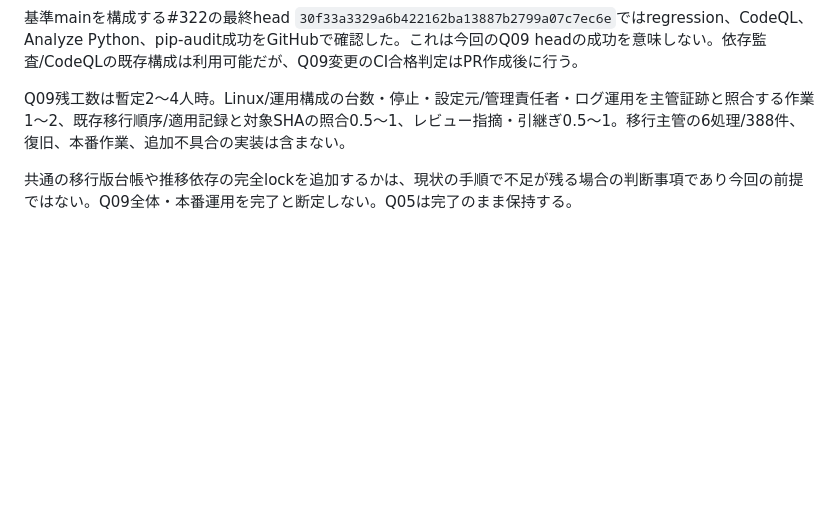
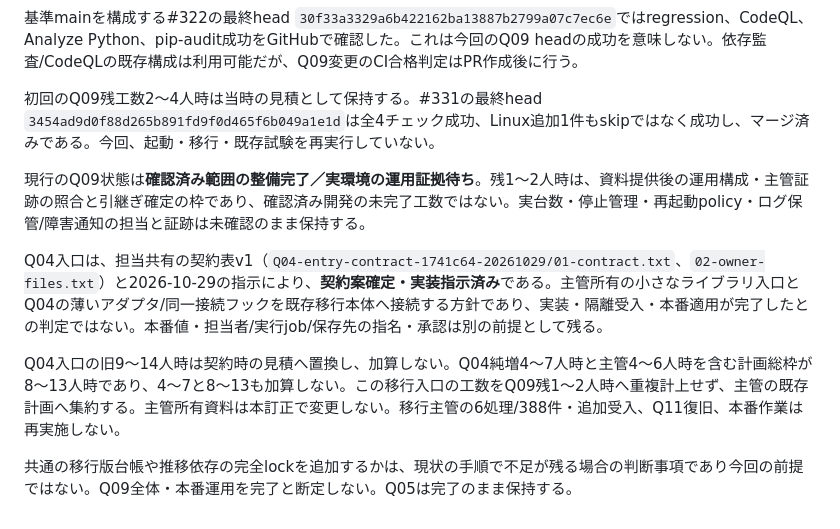
Before and after one commit to oxo-ops/dkss, a Markdown page: docs/quality/Q09-runtime-acceptance-20261029.md, the part around the change. Rendered like a GitHub page; blank space fills up the shorter version.

```diff
--- a/docs/quality/Q09-runtime-acceptance-20261029.md
+++ b/docs/quality/Q09-runtime-acceptance-20261029.md
@@ -69,6 +69,12 @@ Linuxで現在版のGunicorn/専用OCRを実起動した結果とは区別する
 
 基準mainを構成する#322の最終head `30f33a3329a6b422162ba13887b2799a07c7ec6e`ではregression、CodeQL、Analyze Python、pip-audit成功をGitHubで確認した。これは今回のQ09 headの成功を意味しない。依存監査/CodeQLの既存構成は利用可能だが、Q09変更のCI合格判定はPR作成後に行う。
 
-Q09残工数は暫定2〜4人時。Linux/運用構成の台数・停止・設定元/管理責任者・ログ運用を主管証跡と照合する作業1〜2、既存移行順序/適用記録と対象SHAの照合0.5〜1、レビュー指摘・引継ぎ0.5〜1。移行主管の6処理/388件、復旧、本番作業、追加不具合の実装は含まない。
+初回のQ09残工数2〜4人時は当時の見積として保持する。#331の最終head `3454ad9d0f88d265b891fd9f0d465f6b049a1e1d`は全4チェック成功、Linux追加1件もskipではなく成功し、マージ済みである。今回、起動・移行・既存試験を再実行していない。
+
+現行のQ09状態は**確認済み範囲の整備完了／実環境の運用証拠待ち**。残1〜2人時は、資料提供後の運用構成・主管証跡の照合と引継ぎ確定の枠であり、確認済み開発の未完了工数ではない。実台数・停止管理・再起動policy・ログ保管/障害通知の担当と証跡は未確認のまま保持する。
+
+Q04入口は、担当共有の契約表v1（`Q04-entry-contract-1741c64-20261029/01-contract.txt`、`02-owner-files.txt`）と2026-10-29の指示により、**契約案確定・実装指示済み**である。主管所有の小さなライブラリ入口とQ04の薄いアダプタ/同一接続フックを既存移行本体へ接続する方針であり、実装・隔離受入・本番適用が完了したとの判定ではない。本番値・担当者/実行job/保存先の指名・承認は別の前提として残る。
+
+Q04入口の旧9〜14人時は契約時の見積へ置換し、加算しない。Q04純増4〜7人時と主管4〜6人時を含む計画総枠が8〜13人時であり、4〜7と8〜13も加算しない。この移行入口の工数をQ09残1〜2人時へ重複計上せず、主管の既存計画へ集約する。主管所有資料は本訂正で変更しない。移行主管の6処理/388件・追加受入、Q11復旧、本番作業は再実施しない。
 
 共通の移行版台帳や推移依存の完全lockを追加するかは、現状の手順で不足が残る場合の判断事項であり今回の前提ではない。Q09全体・本番運用を完了と断定しない。Q05は完了のまま保持する。
```
Also changed, not shown: docs/runtime_operations.md (+3 -2 lines).
